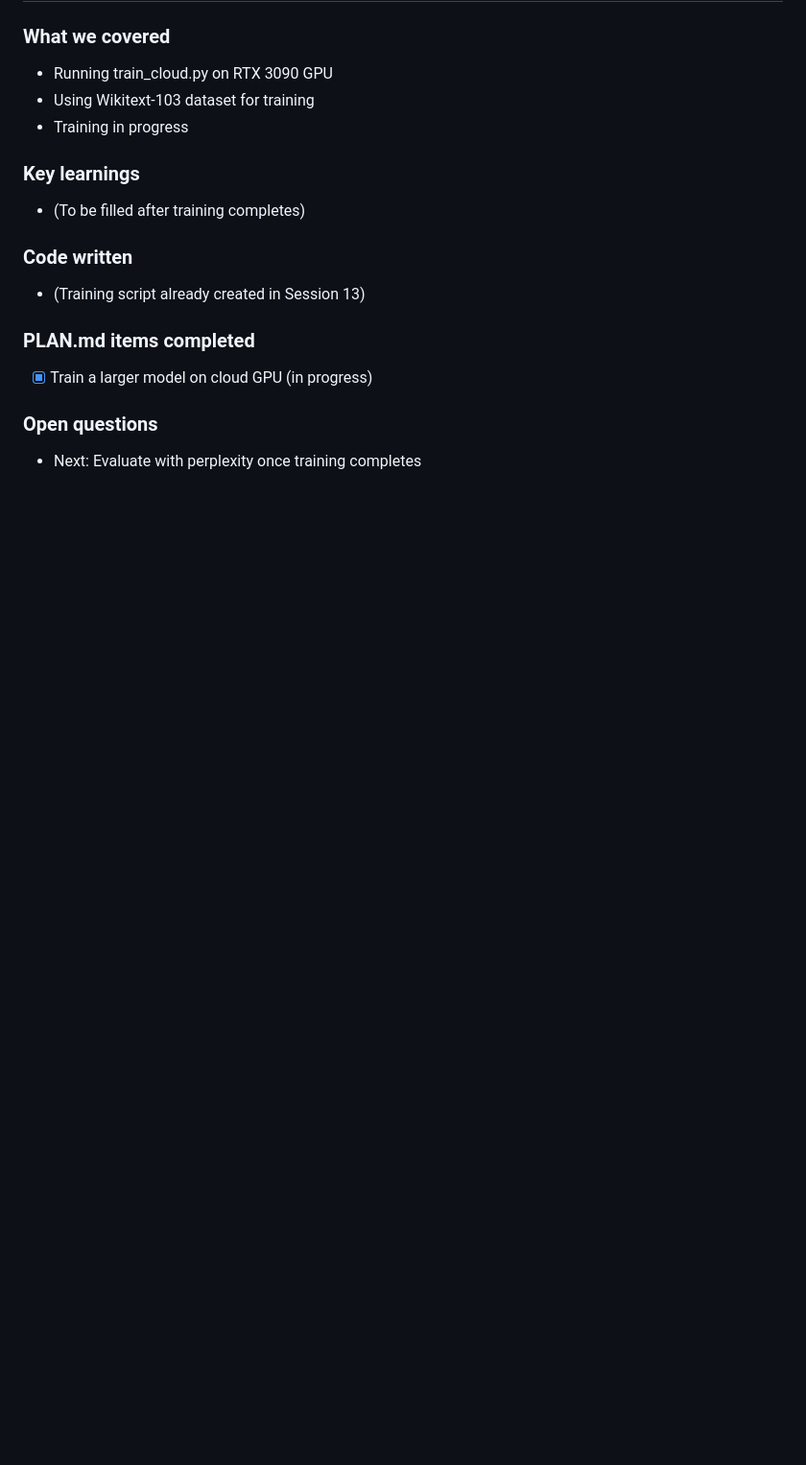
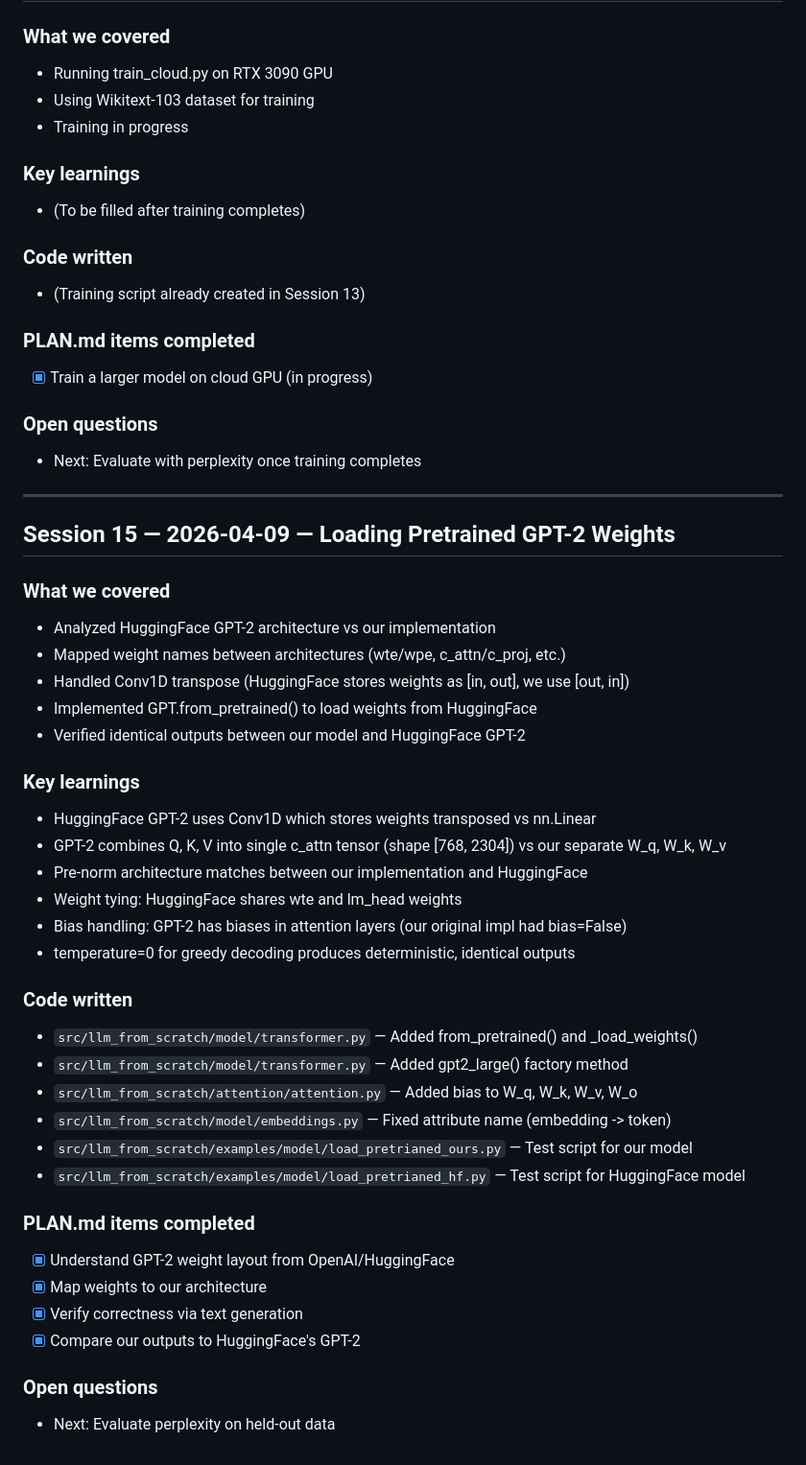
Before and after one commit to rafidka/llm-from-scratch, a Markdown page: PROGRESS.md, the part around the change. Shown at 96% size. Rendered like a GitHub page; blank space fills up the shorter version.

Commit message:
Update PLAN and PROGRESS: Phase 5 nearly complete

```diff
--- a/PROGRESS.md
+++ b/PROGRESS.md
@@ -381,3 +381,39 @@
 
 ### Open questions
 - Next: Evaluate with perplexity once training completes
+
+---
+
+## Session 15 — 2026-04-09 — Loading Pretrained GPT-2 Weights
+
+### What we covered
+- Analyzed HuggingFace GPT-2 architecture vs our implementation
+- Mapped weight names between architectures (wte/wpe, c_attn/c_proj, etc.)
+- Handled Conv1D transpose (HuggingFace stores weights as [in, out], we use [out, in])
+- Implemented GPT.from_pretrained() to load weights from HuggingFace
+- Verified identical outputs between our model and HuggingFace GPT-2
+
+### Key learnings
+- HuggingFace GPT-2 uses Conv1D which stores weights transposed vs nn.Linear
+- GPT-2 combines Q, K, V into single c_attn tensor (shape [768, 2304]) vs our separate W_q, W_k, W_v
+- Pre-norm architecture matches between our implementation and HuggingFace
+- Weight tying: HuggingFace shares wte and lm_head weights
+- Bias handling: GPT-2 has biases in attention layers (our original impl had bias=False)
+- temperature=0 for greedy decoding produces deterministic, identical outputs
+
+### Code written
+- `src/llm_from_scratch/model/transformer.py` — Added from_pretrained() and _load_weights()
+- `src/llm_from_scratch/model/transformer.py` — Added gpt2_large() factory method
+- `src/llm_from_scratch/attention/attention.py` — Added bias to W_q, W_k, W_v, W_o
+- `src/llm_from_scratch/model/embeddings.py` — Fixed attribute name (embedding -> token)
+- `src/llm_from_scratch/examples/model/load_pretrianed_ours.py` — Test script for our model
+- `src/llm_from_scratch/examples/model/load_pretrianed_hf.py` — Test script for HuggingFace model
+
+### PLAN.md items completed
+- [x] Understand GPT-2 weight layout from OpenAI/HuggingFace
+- [x] Map weights to our architecture
+- [x] Verify correctness via text generation
+- [x] Compare our outputs to HuggingFace's GPT-2
+
+### Open questions
+- Next: Evaluate perplexity on held-out data
```
Also changed, not shown: PLAN.md (+4 -4 lines).
